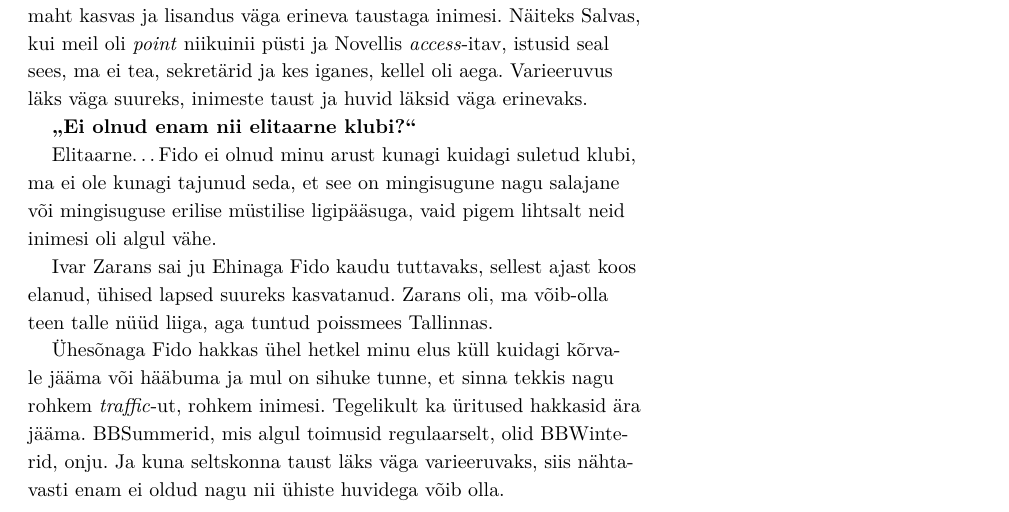
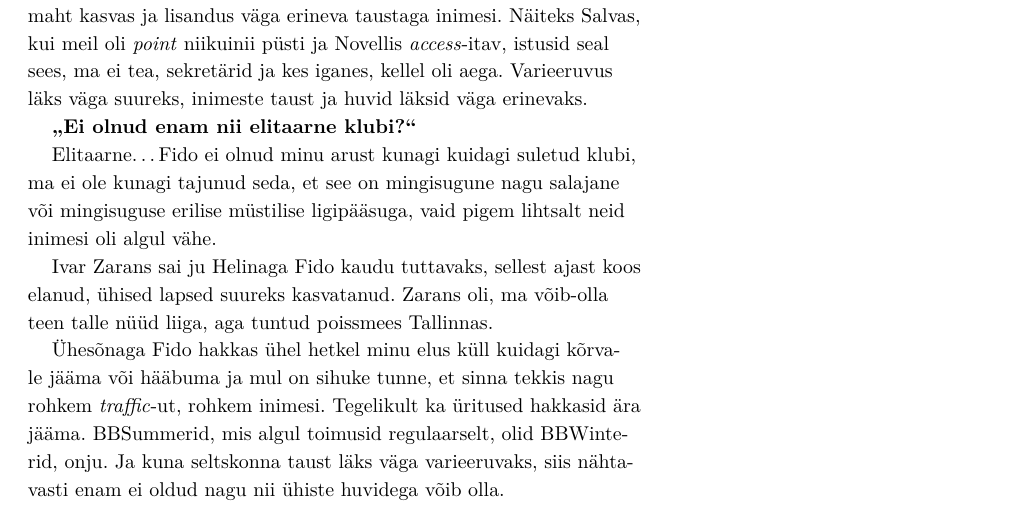
Before and after one commit to andreskytt/memcpy, a LaTeX thesis (print_overall.tex, which reads chapters/henn_ruukel.tex): part of page 309 of 378, cut so that both start at the same text. Compiled offline with XeLaTeX; a missing font is replaced by an installed copy or a similar font; a LaTeX package or settings file that is missing is left out.

Commit message:
Nime parandus

```diff
--- a/chapters/henn_ruukel.tex
+++ b/chapters/henn_ruukel.tex
@@ -542,7 +542,7 @@ Elitaarne\ldots Fido ei olnud minu arust kunagi kuidagi suletud klubi,  ma ei ol
 kunagi tajunud seda, et see on mingisugune nagu salajane või mingisuguse
 erilise müstilise ligipääsuga, vaid pigem lihtsalt neid inimesi oli algul vähe.
 
-Ivar Zarans\index[ppl]{Zarans, Ivar} sai ju Ehinaga\index[ppl]{Zarans, Ehin}
+Ivar Zarans\index[ppl]{Zarans, Ivar} sai ju Helinaga\index[ppl]{Võrno, Helina}
 Fido kaudu tuttavaks, sellest ajast koos elanud, ühised lapsed suureks
 kasvatanud. Zarans oli, ma võib-olla teen talle nüüd liiga, aga tuntud
 poissmees Tallinnas.
```
